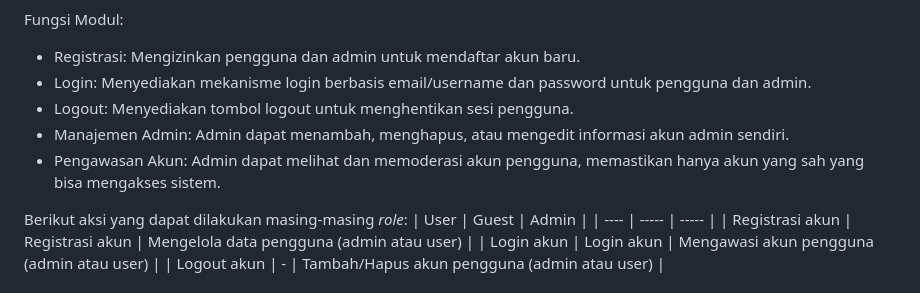
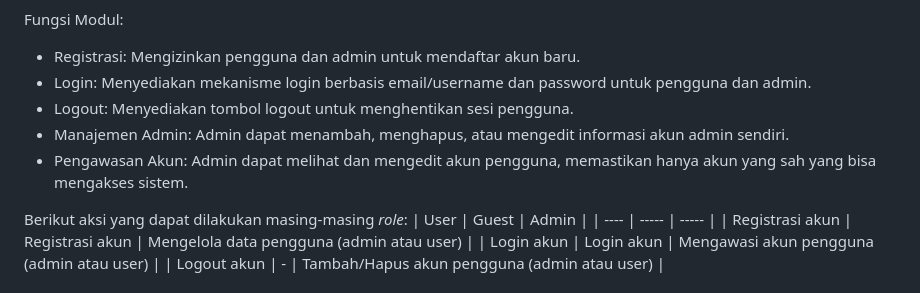
Before and after one commit to nobeljb/AngkringanPediaMobile, a Markdown page: README.md, the part around the change. GitHub-like rendering.

Commit message:
Mengedit readme authentication

```diff
--- a/README.md
+++ b/README.md
@@ -32,7 +32,7 @@ Fungsi Modul:
 - Login: Menyediakan mekanisme login berbasis email/username dan password untuk pengguna dan admin.
 - Logout: Menyediakan tombol logout untuk menghentikan sesi pengguna.
 - Manajemen Admin: Admin dapat menambah, menghapus, atau mengedit informasi akun admin sendiri.
-- Pengawasan Akun: Admin dapat melihat dan memoderasi akun pengguna, memastikan hanya akun yang sah yang bisa mengakses sistem.
+- Pengawasan Akun: Admin dapat melihat dan mengedit akun pengguna, memastikan hanya akun yang sah yang bisa mengakses sistem.
 
 Berikut aksi yang dapat dilakukan masing-masing _role_:
 | User | Guest | Admin |
```
